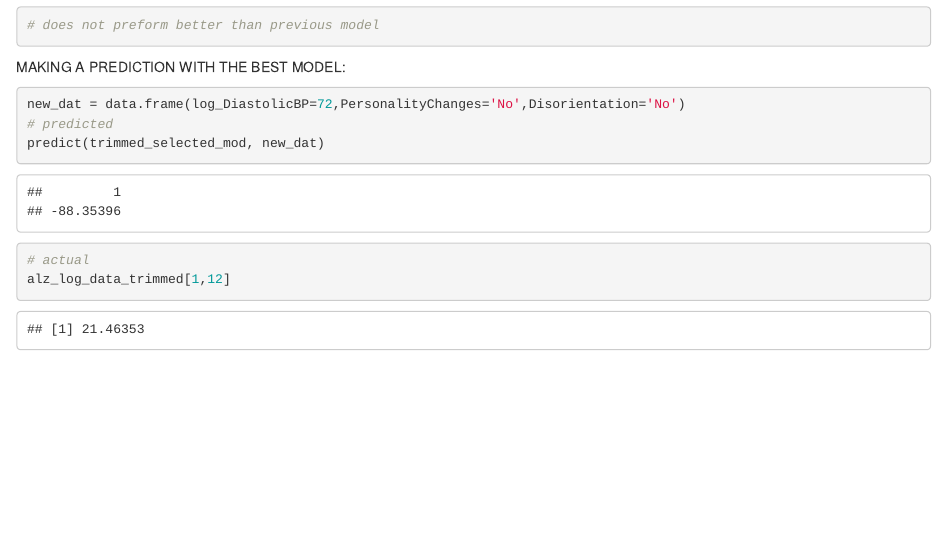
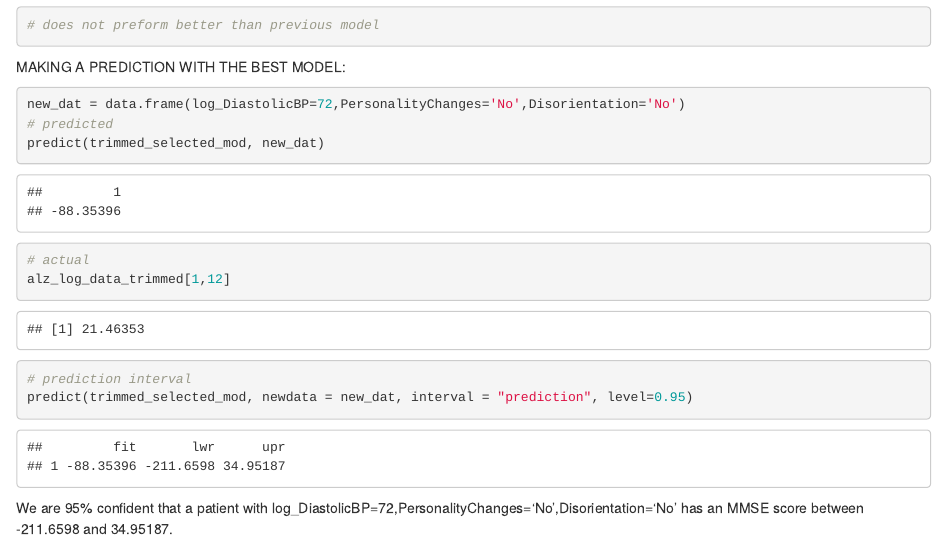
Before and after one commit to sqr8ap/alzheimer-linear-regression, an R Markdown document (FP_CleaningAndExploring.Rmd): the page in a window 1100 px wide, from 13890 px down. Rendered offline with R 4.5, knitr and Pandoc, with nearby package versions; some code elsewhere in the file could not run offline.

Commit message:
prediction interval

````diff
--- a/FP_CleaningAndExploring.Rmd
+++ b/FP_CleaningAndExploring.Rmd
@@ -295,3 +295,10 @@ predict(trimmed_selected_mod, new_dat)
 # actual
 alz_log_data_trimmed[1,12]
 ```
+
+```{r}
+# prediction interval
+predict(trimmed_selected_mod, newdata = new_dat, interval = "prediction", level=0.95)
+```
+We are 95% confident that a patient with log_DiastolicBP=72,PersonalityChanges='No',Disorientation='No'
+has an MMSE score between -211.6598 and 34.95187.
````
